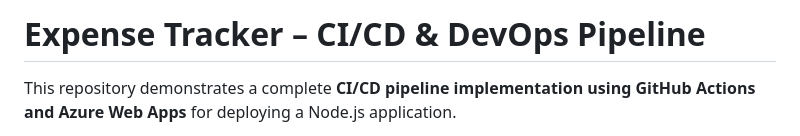
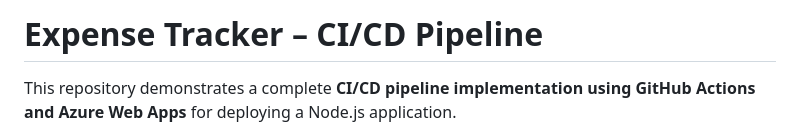
Before and after one commit to ananyasingh207/expense_tracker, a Markdown page: README.md, the part around the change. Rendered like a GitHub page.

Commit message:
Update project title in README.md

```diff
--- a/README.md
+++ b/README.md
@@ -1,4 +1,4 @@
-# Expense Tracker – CI/CD & DevOps Pipeline
+# Expense Tracker – CI/CD Pipeline
 
 This repository demonstrates a complete **CI/CD pipeline implementation using GitHub Actions and Azure Web Apps** for deploying a Node.js application.
 
```
